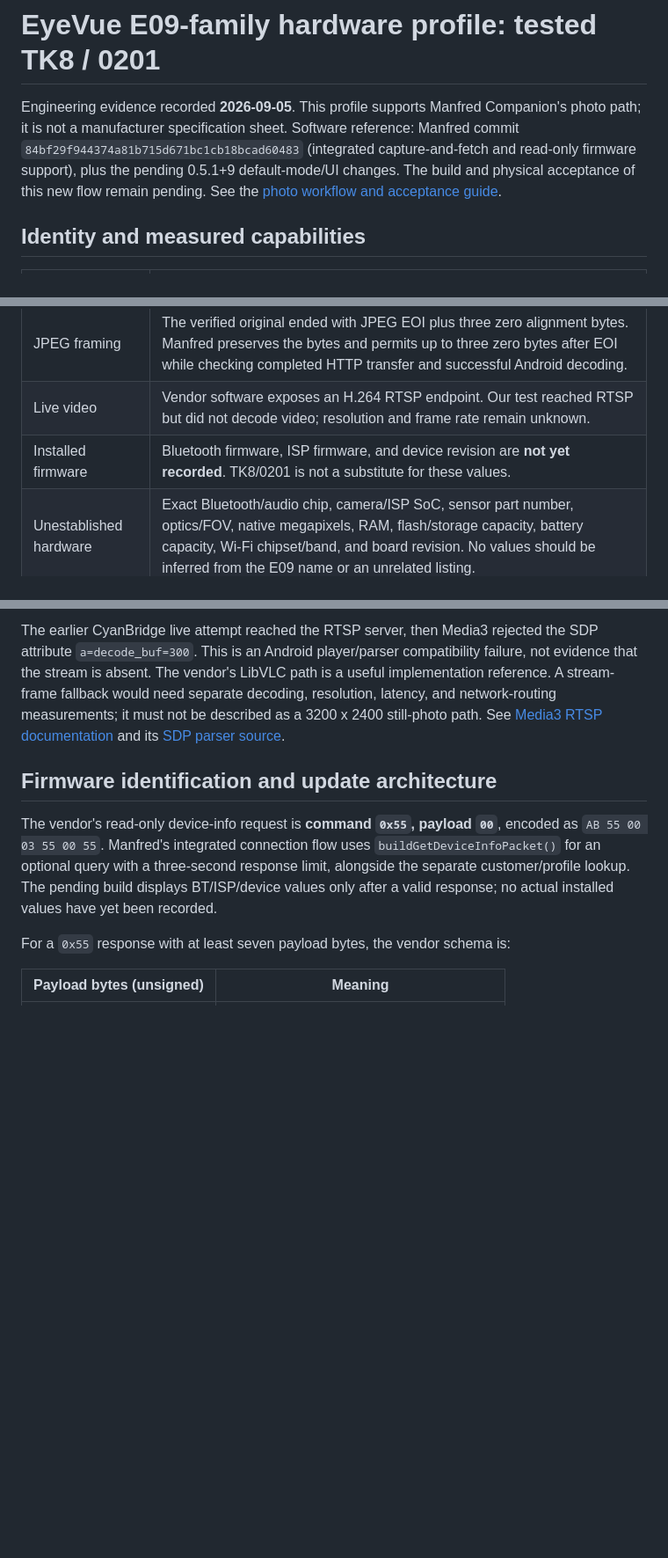
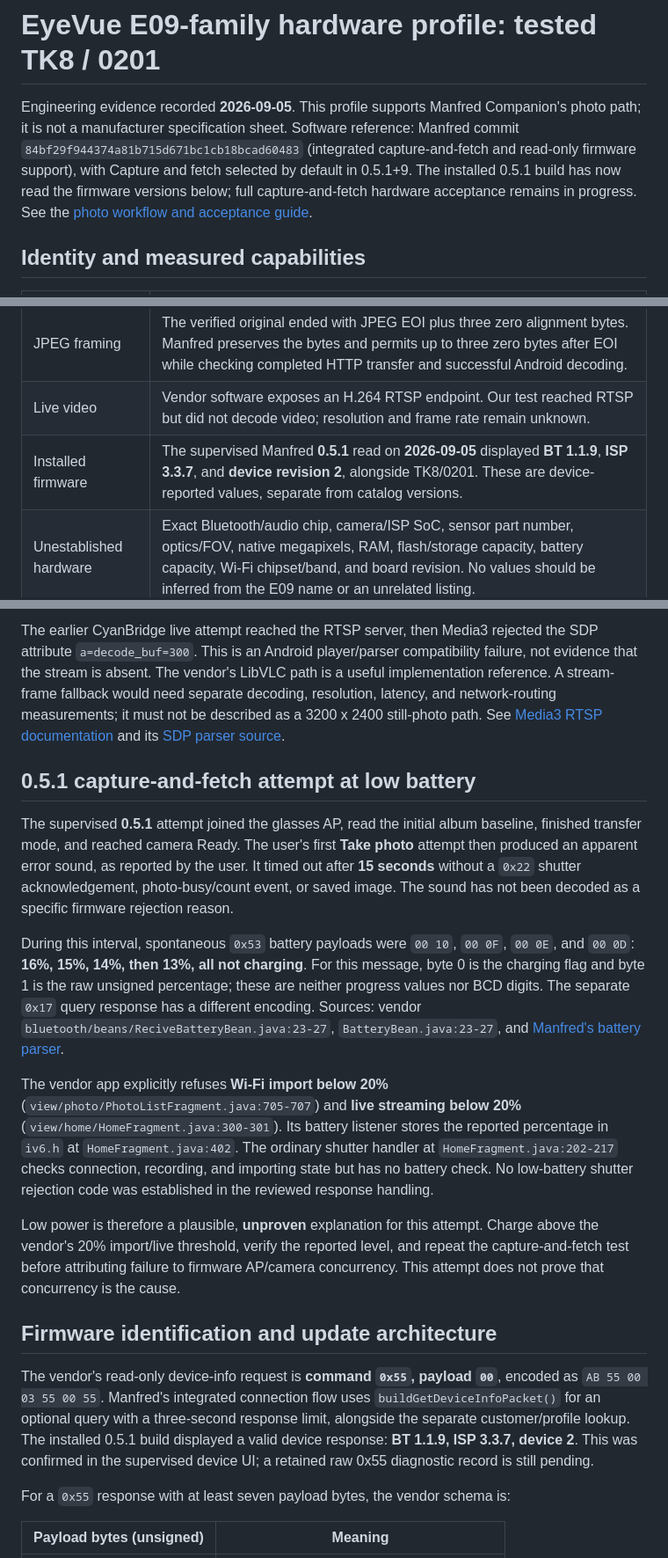
Before and after one commit to thetopham/manfred, a Markdown page: docs/hardware/eyevue-e09.md, 3 parts joined by grey strips. Shown at 88% size. GitHub-like rendering; blank space fills up the shorter version.

```diff
--- a/docs/hardware/eyevue-e09.md
+++ b/docs/hardware/eyevue-e09.md
@@ -1,6 +1,6 @@
 # EyeVue E09-family hardware profile: tested TK8 / 0201
 
-Engineering evidence recorded **2026-09-05**. This profile supports Manfred Companion's photo path; it is not a manufacturer specification sheet. Software reference: Manfred commit `84bf29f944374a81b715d671bc1cb18bcad60483` (integrated capture-and-fetch and read-only firmware support), plus the pending 0.5.1+9 default-mode/UI changes. The build and physical acceptance of this new flow remain pending. See the [photo workflow and acceptance guide](../eyevue-photos.md).
+Engineering evidence recorded **2026-09-05**. This profile supports Manfred Companion's photo path; it is not a manufacturer specification sheet. Software reference: Manfred commit `84bf29f944374a81b715d671bc1cb18bcad60483` (integrated capture-and-fetch and read-only firmware support), with Capture and fetch selected by default in 0.5.1+9. The installed 0.5.1 build has now read the firmware versions below; full capture-and-fetch hardware acceptance remains in progress. See the [photo workflow and acceptance guide](../eyevue-photos.md).
 
 ## Identity and measured capabilities
 
@@ -12,7 +12,7 @@ Engineering evidence recorded **2026-09-05**. This profile supports Manfred Comp
 | Wi-Fi original | A downloaded JPEG independently decoded at **3200 x 2400** (7.68 million output pixels). This does not prove the sensor model or whether firmware interpolates the image. |
 | JPEG framing | The verified original ended with JPEG EOI plus three zero alignment bytes. Manfred preserves the bytes and permits up to three zero bytes after EOI while checking completed HTTP transfer and successful Android decoding. |
 | Live video | Vendor software exposes an H.264 RTSP endpoint. Our test reached RTSP but did not decode video; resolution and frame rate remain unknown. |
-| Installed firmware | Bluetooth firmware, ISP firmware, and device revision are **not yet recorded**. TK8/0201 is not a substitute for these values. |
+| Installed firmware | The supervised Manfred **0.5.1** read on **2026-09-05** displayed **BT 1.1.9**, **ISP 3.3.7**, and **device revision 2**, alongside TK8/0201. These are device-reported values, separate from catalog versions. |
 | Unestablished hardware | Exact Bluetooth/audio chip, camera/ISP SoC, sensor part number, optics/FOV, native megapixels, RAM, flash/storage capacity, battery capacity, Wi-Fi chipset/band, and board revision. No values should be inferred from the E09 name or an unrelated listing. |
 | Companion test target | **Samsung Galaxy S25+ SM-S936U**, Android 16 / **SDK 36**. Samsung identifies SM-S936U as S25+; SDK level was observed on the test phone. |
 
@@ -50,9 +50,19 @@ Sources: vendor `view/home/HomeFragment.java:202-217`, `bluetooth/beans/SyncValu
 
 The earlier CyanBridge live attempt reached the RTSP server, then Media3 rejected the SDP attribute `a=decode_buf=300`. This is an Android player/parser compatibility failure, not evidence that the stream is absent. The vendor's LibVLC path is a useful implementation reference. A stream-frame fallback would need separate decoding, resolution, latency, and network-routing measurements; it must not be described as a 3200 x 2400 still-photo path. See [Media3 RTSP documentation](https://developer.android.com/media/media3/exoplayer/rtsp) and its [SDP parser source](https://github.com/androidx/media/blob/release/libraries/exoplayer_rtsp/src/main/java/androidx/media3/exoplayer/rtsp/SessionDescriptionParser.java).
 
+## 0.5.1 capture-and-fetch attempt at low battery
+
+The supervised **0.5.1** attempt joined the glasses AP, read the initial album baseline, finished transfer mode, and reached camera Ready. The user's first **Take photo** attempt then produced an apparent error sound, as reported by the user. It timed out after **15 seconds** without a `0x22` shutter acknowledgement, photo-busy/count event, or saved image. The sound has not been decoded as a specific firmware rejection reason.
+
+During this interval, spontaneous `0x53` battery payloads were `00 10`, `00 0F`, `00 0E`, and `00 0D`: **16%, 15%, 14%, then 13%, all not charging**. For this message, byte 0 is the charging flag and byte 1 is the raw unsigned percentage; these are neither progress values nor BCD digits. The separate `0x17` query response has a different encoding. Sources: vendor `bluetooth/beans/ReciveBatteryBean.java:23-27`, `BatteryBean.java:23-27`, and [Manfred's battery parser](../../apps/manfred-companion/platform/android/kotlin/eyevue/EyevueProtocol.kt).
+
+The vendor app explicitly refuses **Wi-Fi import below 20%** (`view/photo/PhotoListFragment.java:705-707`) and **live streaming below 20%** (`view/home/HomeFragment.java:300-301`). Its battery listener stores the reported percentage in `iv6.h` at `HomeFragment.java:402`. The ordinary shutter handler at `HomeFragment.java:202-217` checks connection, recording, and importing state but has no battery check. No low-battery shutter rejection code was established in the reviewed response handling.
+
+Low power is therefore a plausible, **unproven** explanation for this attempt. Charge above the vendor's 20% import/live threshold, verify the reported level, and repeat the capture-and-fetch test before attributing failure to firmware AP/camera concurrency. This attempt does not prove that concurrency is the cause.
+
 ## Firmware identification and update architecture
 
-The vendor's read-only device-info request is **command `0x55`, payload `00`**, encoded as `AB 55 00 03 55 00 55`. Manfred's integrated connection flow uses `buildGetDeviceInfoPacket()` for an optional query with a three-second response limit, alongside the separate customer/profile lookup. The pending build displays BT/ISP/device values only after a valid response; no actual installed values have yet been recorded.
+The vendor's read-only device-info request is **command `0x55`, payload `00`**, encoded as `AB 55 00 03 55 00 55`. Manfred's integrated connection flow uses `buildGetDeviceInfoPacket()` for an optional query with a three-second response limit, alongside the separate customer/profile lookup. The installed 0.5.1 build displayed a valid device response: **BT 1.1.9, ISP 3.3.7, device 2**. This was confirmed in the supervised device UI; a retained raw 0x55 diagnostic record is still pending.
 
 For a `0x55` response with at least seven payload bytes, the vendor schema is:
 
```
Also changed, not shown: other parts of docs/hardware/eyevue-e09.md (+27 -5 lines).
